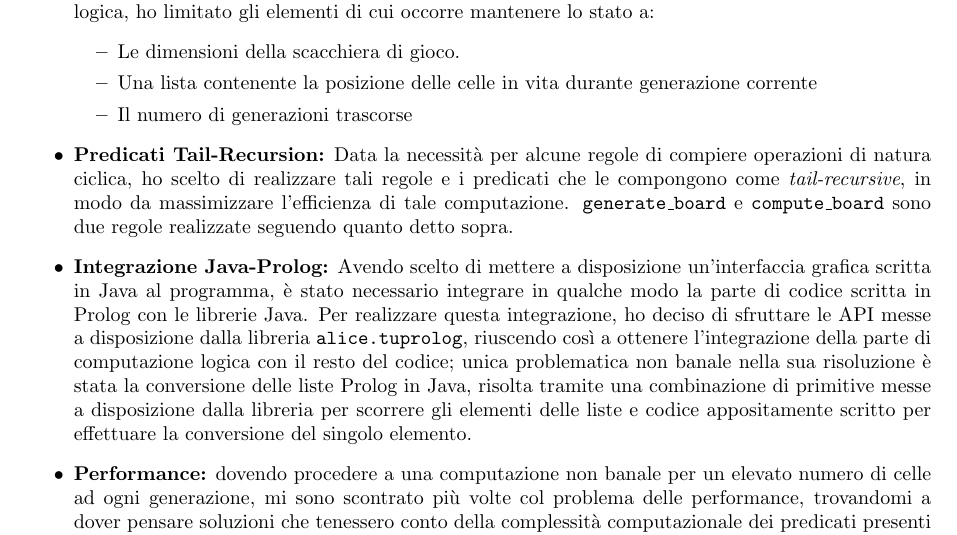
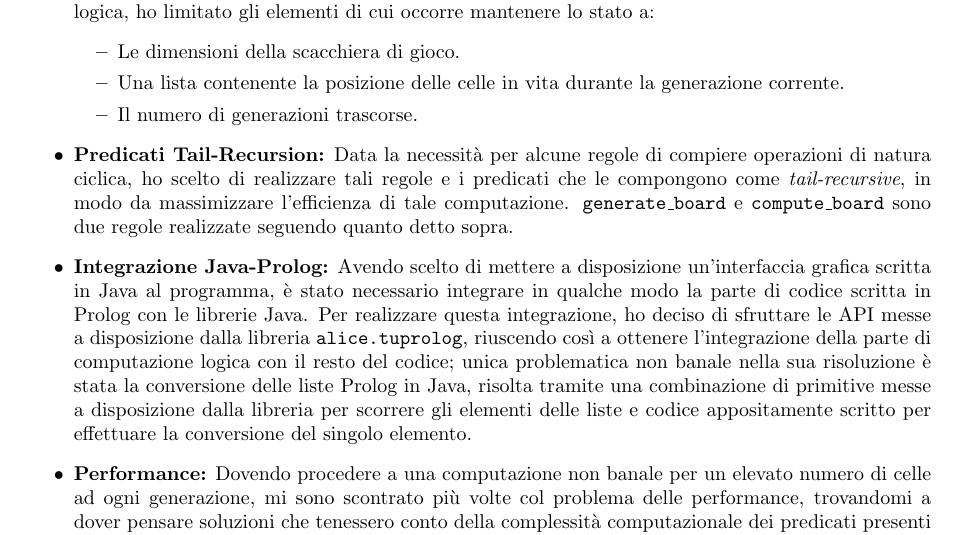
Before and after one commit to Tirocigno/pps-17-asg03-prolog, a LaTeX document (doc/report.tex): part of page 1 of 2, cut so that both start at the same text. Compiled offline with pdfLaTeX.

Commit message:
Last commit

```diff
--- a/doc/report.tex
+++ b/doc/report.tex
@@ -34,12 +34,12 @@ Il focus dell'assignment è stato nel realizzare la soluzione a un problema ben
 	\item \textbf{Minimalità della soluzione proposta:} In linea con la natura coincisa di Prolog, ho cercato di limitare al massimo le dimensioni del codice: grazie alle possibilità offerte dalla programmazione logica, ho limitato gli elementi di cui occorre mantenere lo stato a:
 	\begin{itemize}
 		\item Le dimensioni della scacchiera di gioco.
-		\item Una lista contenente la posizione delle celle in vita durante generazione corrente
-		\item Il numero di generazioni trascorse
+		\item Una lista contenente la posizione delle celle in vita durante la generazione corrente.
+		\item Il numero di generazioni trascorse.
 	\end{itemize}
 	\item \textbf{Predicati Tail-Recursion:} Data la necessità per alcune regole di compiere operazioni di natura ciclica, ho scelto di realizzare tali regole e i predicati che le compongono come \textit{tail-recursive}, in modo da massimizzare l'efficienza di tale computazione. \texttt{generate\_board} e \texttt{compute\_board} sono due regole realizzate seguendo quanto detto sopra.
 	\item \textbf{Integrazione Java-Prolog:} Avendo scelto di mettere a disposizione un'interfaccia grafica scritta in Java al programma, è stato necessario integrare in qualche modo la parte di codice scritta in Prolog con le librerie Java. Per realizzare questa integrazione, ho deciso di sfruttare le API messe a disposizione dalla libreria \texttt{alice.tuprolog}, riuscendo così a ottenere l'integrazione della parte di computazione logica con il resto del codice; unica problematica non banale nella sua risoluzione è stata la conversione delle liste Prolog in Java, risolta tramite una combinazione di primitive messe a disposizione dalla libreria per scorrere gli elementi delle liste e codice appositamente scritto per effettuare la conversione del singolo elemento.
-	\item \textbf{Performance:} dovendo procedere a una computazione non banale per un elevato numero di celle ad ogni generazione, mi sono scontrato più volte col problema delle performance, trovandomi a dover pensare soluzioni che tenessero conto della complessità computazionale dei predicati presenti nei corpi delle varie regole. Un esempio è sicuramente il predicato \texttt{append\_to\_head}, che inserisce un elemento in testa a una lista, utilizzato al posto delle classiche regole di inserimento che prevedono l'aggiunta del nuovo elemento in coda: non essendo rilevante l'ordine all'interno della lista delle celle in vita, si riduce notevolmente la complessità computazionale dell'inserimento da \textit{O(n)} a un tempo costante.\\
+	\item \textbf{Performance:} Dovendo procedere a una computazione non banale per un elevato numero di celle ad ogni generazione, mi sono scontrato più volte col problema delle performance, trovandomi a dover pensare soluzioni che tenessero conto della complessità computazionale dei predicati presenti nei corpi delle varie regole. Un esempio è sicuramente il predicato \texttt{append\_to\_head}, che inserisce un elemento in testa a una lista, utilizzato al posto delle classiche regole di inserimento che prevedono l'aggiunta del nuovo elemento in coda: non essendo rilevante l'ordine all'interno della lista delle celle in vita, si riduce notevolmente la complessità computazionale dell'inserimento da \textit{O(n)} a un tempo costante.\\
 \end{itemize}
 
 \section{Self-evaluation}
```
Also changed, not shown: doc/report.pdf.
